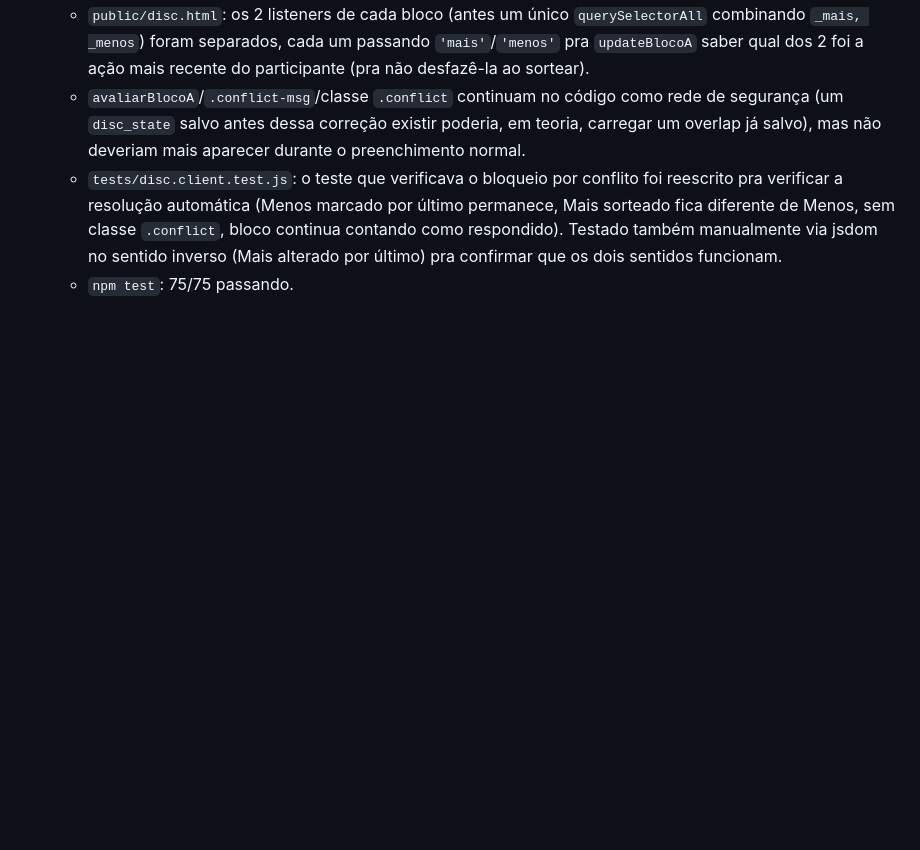
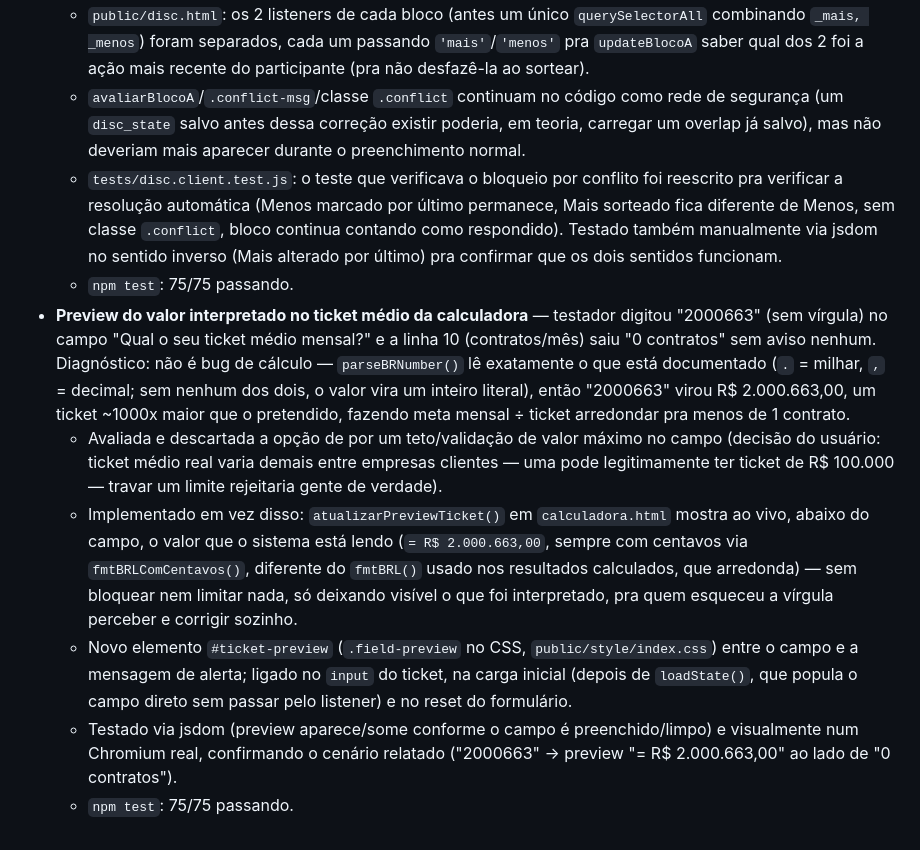
Before and after one commit to TaticaContabilidade/forms-meta, a Markdown page: CHANGELOG.md, the part around the change. Drawn GitHub-style; blank space fills up the shorter version.

Commit message:
docs: registra o preview do ticket médio no CLAUDE.md e CHANGELOG
CLAUDE.md documenta a convenção pt-BR de parseBRNumber e o novo
atualizarPreviewTicket(), incluindo a decisão de não pôr teto de valor
no campo. Entrada correspondente em CHANGELOG.md.

```diff
--- a/CHANGELOG.md
+++ b/CHANGELOG.md
@@ -588,3 +588,32 @@ seguem só no histórico do `git log`.
     Testado também manualmente via jsdom no sentido inverso (Mais
     alterado por último) pra confirmar que os dois sentidos funcionam.
   - `npm test`: 75/75 passando.
+- **Preview do valor interpretado no ticket médio da calculadora** —
+  testador digitou "2000663" (sem vírgula) no campo "Qual o seu ticket
+  médio mensal?" e a linha 10 (contratos/mês) saiu "0 contratos" sem
+  aviso nenhum. Diagnóstico: não é bug de cálculo — `parseBRNumber()` lê
+  exatamente o que está documentado (`.` = milhar, `,` = decimal; sem
+  nenhum dos dois, o valor vira um inteiro literal), então "2000663" virou
+  R$ 2.000.663,00, um ticket ~1000x maior que o pretendido, fazendo
+  meta mensal ÷ ticket arredondar pra menos de 1 contrato.
+  - Avaliada e descartada a opção de por um teto/validação de valor
+    máximo no campo (decisão do usuário: ticket médio real varia demais
+    entre empresas clientes — uma pode legitimamente ter ticket de
+    R$ 100.000 — travar um limite rejeitaria gente de verdade).
+  - Implementado em vez disso: `atualizarPreviewTicket()` em
+    `calculadora.html` mostra ao vivo, abaixo do campo, o valor que o
+    sistema está lendo (`= R$ 2.000.663,00`, sempre com centavos via
+    `fmtBRLComCentavos()`, diferente do `fmtBRL()` usado nos resultados
+    calculados, que arredonda) — sem bloquear nem limitar nada, só
+    deixando visível o que foi interpretado, pra quem esqueceu a vírgula
+    perceber e corrigir sozinho.
+  - Novo elemento `#ticket-preview` (`.field-preview` no CSS,
+    `public/style/index.css`) entre o campo e a mensagem de alerta;
+    ligado no `input` do ticket, na carga inicial (depois de
+    `loadState()`, que popula o campo direto sem passar pelo listener) e
+    no reset do formulário.
+  - Testado via jsdom (preview aparece/some conforme o campo é
+    preenchido/limpo) e visualmente num Chromium real, confirmando o
+    cenário relatado ("2000663" → preview "= R$ 2.000.663,00" ao lado de
+    "0 contratos").
+  - `npm test`: 75/75 passando.
```
Also changed, not shown: CLAUDE.md (+22 -0 lines).
